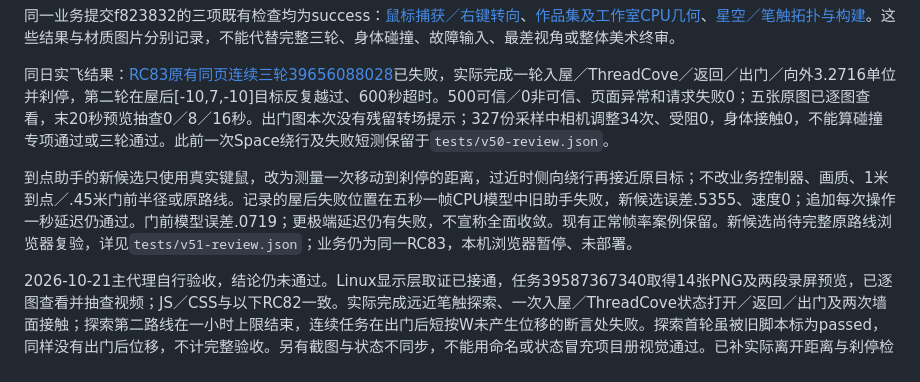
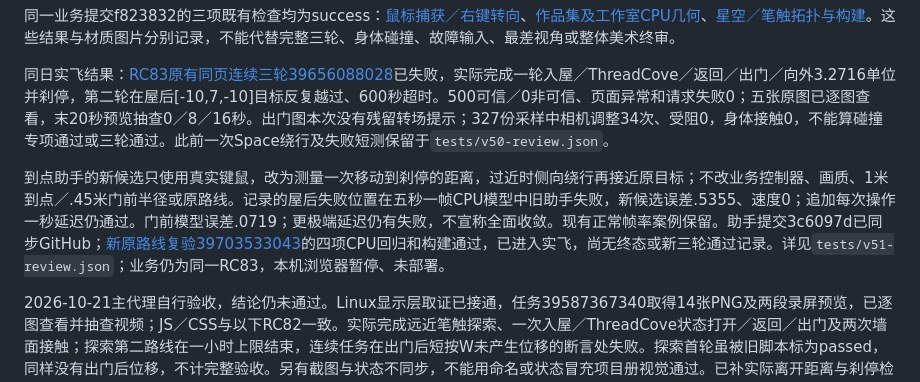
Before and after one commit to Bluuok/Bluu-Universe, a Markdown page: README.md, the part around the change. Drawn GitHub-style.

```diff
--- a/README.md
+++ b/README.md
@@ -10,7 +10,7 @@
 
 同日实飞结果：[RC83原有同页连续三轮39656088028](https://github.com/Bluuok/Bluu-Universe/actions/runs/39656088028)已失败，实际完成一轮入屋／ThreadCove／返回／出门／向外3.2716单位并刹停，第二轮在屋后[-10,7,-10]目标反复越过、600秒超时。500可信／0非可信、页面异常和请求失败0；五张原图已逐图查看，末20秒预览抽查0／8／16秒。出门图本次没有残留转场提示；327份采样中相机调整34次、受阻0，身体接触0，不能算碰撞专项通过或三轮通过。此前一次Space绕行及失败短测保留于`tests/v50-review.json`。
 
-到点助手的新候选只使用真实键鼠，改为测量一次移动到刹停的距离，过近时侧向绕行再接近原目标；不改业务控制器、画质、1米到点／.45米门前半径或原路线。记录的屋后失败位置在五秒一帧CPU模型中旧助手失败，新候选误差.5355、速度0；追加每次操作一秒延迟仍通过。门前模型误差.0719；更极端延迟仍有失败，不宣称全面收敛。现有正常帧率案例保留。新候选尚待完整原路线浏览器复验，详见`tests/v51-review.json`；业务仍为同一RC83，本机浏览器暂停、未部署。
+到点助手的新候选只使用真实键鼠，改为测量一次移动到刹停的距离，过近时侧向绕行再接近原目标；不改业务控制器、画质、1米到点／.45米门前半径或原路线。记录的屋后失败位置在五秒一帧CPU模型中旧助手失败，新候选误差.5355、速度0；追加每次操作一秒延迟仍通过。门前模型误差.0719；更极端延迟仍有失败，不宣称全面收敛。现有正常帧率案例保留。助手提交3c6097d已同步GitHub；[新原路线复验39703533043](https://github.com/Bluuok/Bluu-Universe/actions/runs/39703533043)的四项CPU回归和构建通过，已进入实飞，尚无终态或新三轮通过记录。详见`tests/v51-review.json`；业务仍为同一RC83，本机浏览器暂停、未部署。
 
 2026-10-21主代理自行验收，结论仍未通过。Linux显示层取证已接通，任务39587367340取得14张PNG及两段录屏预览，已逐图查看并抽查视频；JS／CSS与以下RC82一致。实际完成远近笔触探索、一次入屋／ThreadCove状态打开／返回／出门及两次墙面接触；探索第二路线在一小时上限结束，连续任务在出门后短按W未产生位移的断言处失败。探索首轮虽被旧脚本标为passed，同样没有出门后位移，不计完整验收。另有截图与状态不同步，不能用命名或状态冒充项目册视觉通过。已补实际离开距离与刹停检查，该修正仅静态验证，完整路线未复跑。OpenGL环境探测也失败，停止重复完整尝试；细节及证据见[验收记录](docs/windows-browser-safety.md)。本机浏览器、Linux与Docker均未启动，业务页面未改、未更新线上。
 
```
Also changed, not shown: docs/windows-browser-safety.md (+1 -1 lines).
